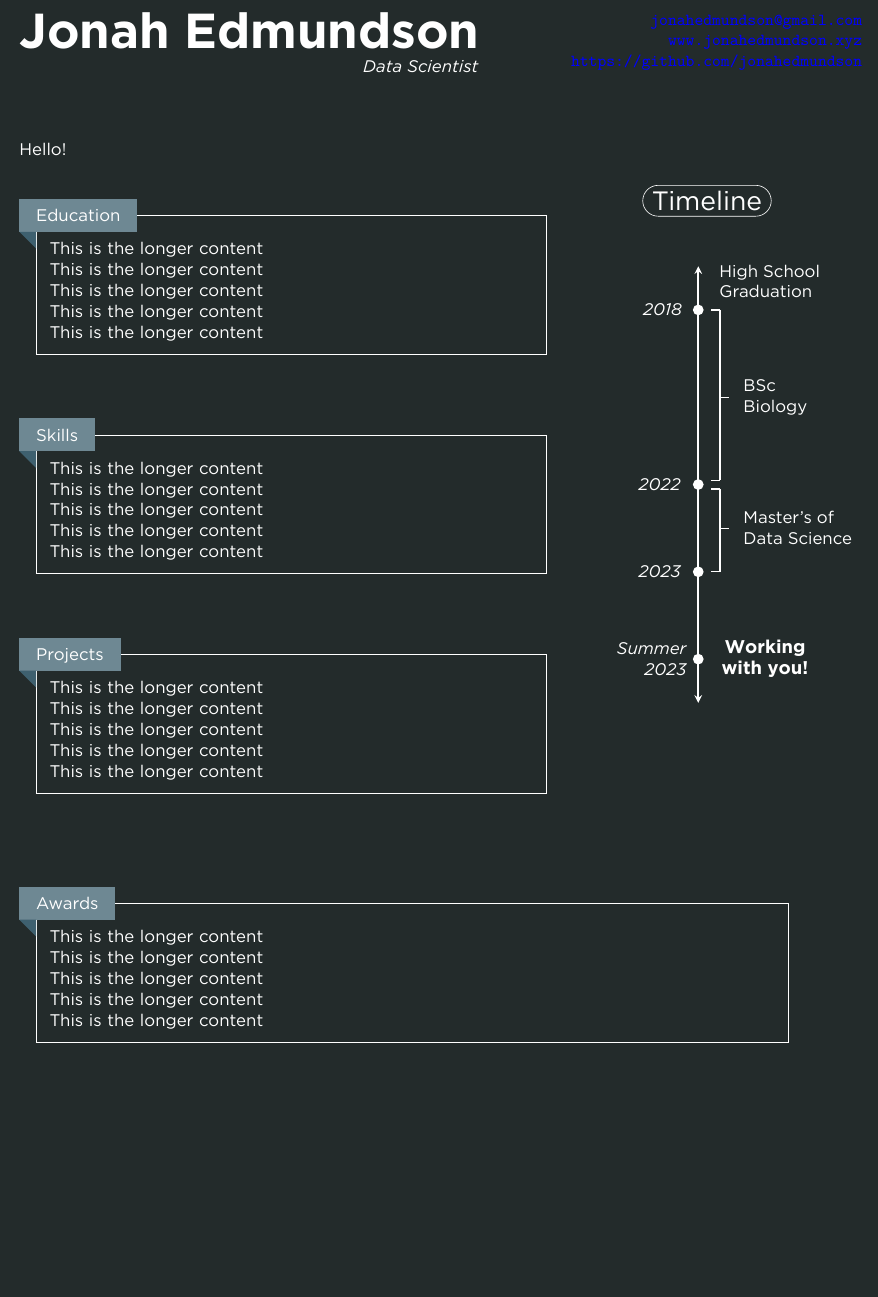
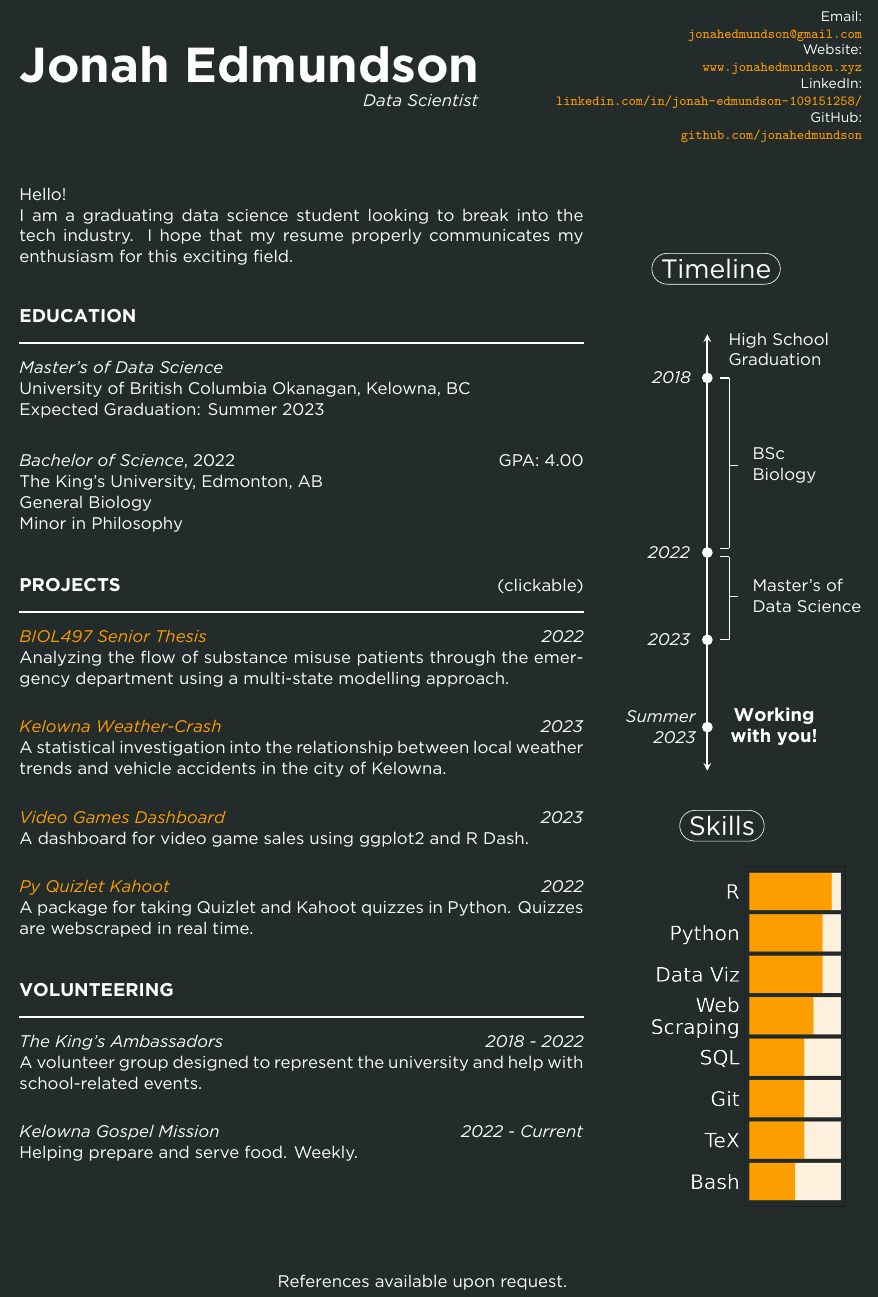
Before and after one commit to jonahedmundson/DS_resume, a LaTeX CV (edmundson_tech_resume2023.tex): part of the page, cut at the place of the change, the shorter picture padded with empty space. Compiled offline with XeLaTeX; a missing font is replaced by an installed copy or a similar font.

Commit message:
Finished!

```diff
--- a/edmundson_tech_resume2023.tex
+++ b/edmundson_tech_resume2023.tex
@@ -54,6 +57,13 @@
 \pagecolor{silver}
 \color{white}
 
+\xdefinecolor{mycolor2}{RGB}{255, 160, 0}
+\colorlet{orange1}{mycolor2}
+%\definecolor{orange1}{RGB}{255, 160, 0}
+\usepackage[colorlinks,citecolor=blue,linkcolor=blue,urlcolor=orange1]{hyperref} %Allows for the embedding of urls.
+\hypersetup{pdflinkmargin=0.8pc}
+
+
 %fonts
 \usepackage{fontspec}
 %\setmainfont{Gotham Book}
@@ -79,11 +98,24 @@
 \end{minipage}\hfill
 \hspace{2pc}\begin{minipage}{0.4\textwidth}
 \begin{flushright}
-\noindent \url{jonahedmundson@gmail.com}
+\footnotesize
+\noindent Email: \par
+\noindent \href{mailto:jonahedmundson@gmail.com}{\url{jonahedmundson@gmail.com}}
 \par
-\noindent \url{www.jonahedmundson.xyz}
+%\vspace{0.75pc}
 \par
-\noindent \url{https://github.com/jonahedmundson}
+\noindent Website: \par
+\noindent \href{www.jonahedmundson.xyz}{\url{www.jonahedmundson.xyz}}
+\par
+%\vspace{0.75pc}
+\par
+\noindent LinkedIn: \par
+\noindent \href{https://www.linkedin.com/in/jonah-edmundson-109151258/}{\url{linkedin.com/in/jonah-edmundson-109151258/}}
+\par
+\noindent GitHub: \par
+\noindent \href{https://github.com/jonahedmundson}{\url{github.com/jonahedmundson}}
+
+%\url{https://github.com/jonahedmundson}
 \end{flushright}
 \end{minipage}
 
@@ -93,28 +125,21 @@
 \noindent
 
 \begin{figure}[H]
-\begin{minipage}[t]{0.6\textwidth}
+\begin{minipage}[t]{0.7\textwidth}
 \noindent
 \vspace{0pt}
 
 \par
 
-\vspace{0pc}
-
-\par
-
-\phantom{4pt} \\
-
-\par
+\vspace{1pc}
 
 Hello!
+\par
+I am a graduating data science student looking to break into the tech industry. I hope that my resume properly communicates my enthusiasm for this exciting field. \\
 
-\par
+\vspace{1pc}
 
-\phantom{4pt} \\
-
-\par
-
+\comment{
 \begin{mybox}{\textwidth}{Education}
     This is the longer content \\
     This is the longer content \\
@@ -122,39 +147,86 @@ Hello!
     This is the longer content \\
     This is the longer content
 \end{mybox}
+}
+
+
+\textbf{\large{EDUCATION}}
+\par\noindent\rule{\textwidth}{1.0pt}
+\par
+\vspace{0.5pc}
+
+%\begin{flushleft}
+
+
+\noindent\textit{Master's of Data Science} \\
+\hspace{1pc} University of British Columbia Okanagan, Kelowna, BC \\
+\hspace{1pc} Expected Graduation: Summer 2023 \\
+
+\vspace{0.5pc}
+
+\noindent\textit{Bachelor of Science}, 2022 \hfill GPA: 4.00 \\
+\hspace{1pc} The King’s University, Edmonton, AB \\
+\hspace{1pc} General Biology \\
+\hspace{1pc} Minor in Philosophy
+
+%\end{flushleft}
 
 \par
 
-\phantom{4pt} \\
+\phantom{3pt} \\
 
 \par
 
-\begin{mybox}{\textwidth}{Skills}
-    This is the longer content \\
-    This is the longer content \\
-    This is the longer content \\
-    This is the longer content \\
-    This is the longer content
-\end{mybox}
+\textbf{\large{PROJECTS}} \hfill (clickable)
+\par\noindent\rule{\textwidth}{1.0pt}
+\par
+\vspace{0.5pc}
+%sideproject
+%497
+%dashboard
+%pyquizlet?
 
-\par
+\textit{\href{https://www.jonahedmundson.xyz/edmundson\_finalsubmission.pdf}{BIOL497 Senior Thesis} \hfill 2022} \\
+Analyzing the flow of substance misuse patients through the emergency department using a multi-state modelling approach.
 
-\phantom{4pt} \\
+\vspace{1.5pc}
 
-\par
+\textit{\href{https://github.com/jonahedmundson/kelowna\_weathercrash}{Kelowna Weather-Crash} \hfill 2023} \\
+A statistical investigation into the relationship between local weather trends and vehicle accidents in the city of Kelowna.
 
-\begin{mybox}{\textwidth}{Projects}
-    This is the longer content \\
-    This is the longer content \\
-    This is the longer content \\
-    This is the longer content \\
-    This is the longer content
-\end{mybox}
+\vspace{1.5pc}
+
+\textit{\href{https://github.com/jonahedmundson/VGsalesDashboard\_R}{Video Games Dashboard} \hfill 2023} \\
+A dashboard for video game sales using ggplot2 and R Dash.
+
+\vspace{1.5pc}
+
+\textit{\href{https://github.com/jonahedmundson/py\_quizlet\_cram}{Py Quizlet Kahoot} \hfill 2022} \\
+A package for taking Quizlet and Kahoot quizzes in Python. Quizzes are webscraped in real time.
 
 
 
 
+\par
 
+\phantom{3pt} \\
+
+\par
+
+\textbf{\large{VOLUNTEERING}}
+\par\noindent\rule{\textwidth}{1.0pt}
+\par
+\vspace{0.5pc}
+
+\textit{The King’s Ambassadors \hfill 2018 - 2022}
+\par
+A volunteer group designed to represent the university and help with school-related events.
+
+\vspace{1.5pc}
+
+\textit{Kelowna Gospel Mission \hfill 2022 - Current}
+\par
+Helping prepare and serve food. Weekly.
 
 
 
@@ -173,7 +245,7 @@ Hello!
 \begin{tikzpicture}
 
 	%moves whole pic slightly right
-	\node [] (Z) at (-2.5,0){};
+	%\node [] (Z) at (-2.5,0){};
 
 	\node [draw, rounded rectangle] (title) at (0.2, 0){\LARGE Timeline};
 
@@ -228,13 +300,31 @@ Hello!
 
 \end{tikzpicture}
 
+\vspace{2pc}
+
+
+\begin{tikzpicture}
+
+	%moves whole pic slightly right
+	%\node [] (Z) at (-2.5,0){};
+	\node [] (Z) at (0,0){};
+
+	\node [draw, rounded rectangle] (title) at (2.2, 0){\LARGE Skills};
+
+\end{tikzpicture}
+
+
+\begin{center}
+\includegraphics[width=0.9\textwidth]{./figures/skill_figure.png}
+\end{center}
+
 
 \end{minipage}
 
 \end{figure}
 
 
-
+\comment{
 \begin{figure}[H]
 \begin{minipage}{0.9\textwidth}
 
@@ -247,6 +337,7 @@ Hello!
 
 \par
 
+\comment{
 \begin{mybox}{\textwidth}{Awards}
     This is the longer content \\
     This is the longer content \\
```
Also changed, not shown: README.md, edmundson_tech_resume2023.pdf, figures/skill_figure.png (added), edmundson_tech_resume2023.tex (36 more changed lines), 3 other files.
